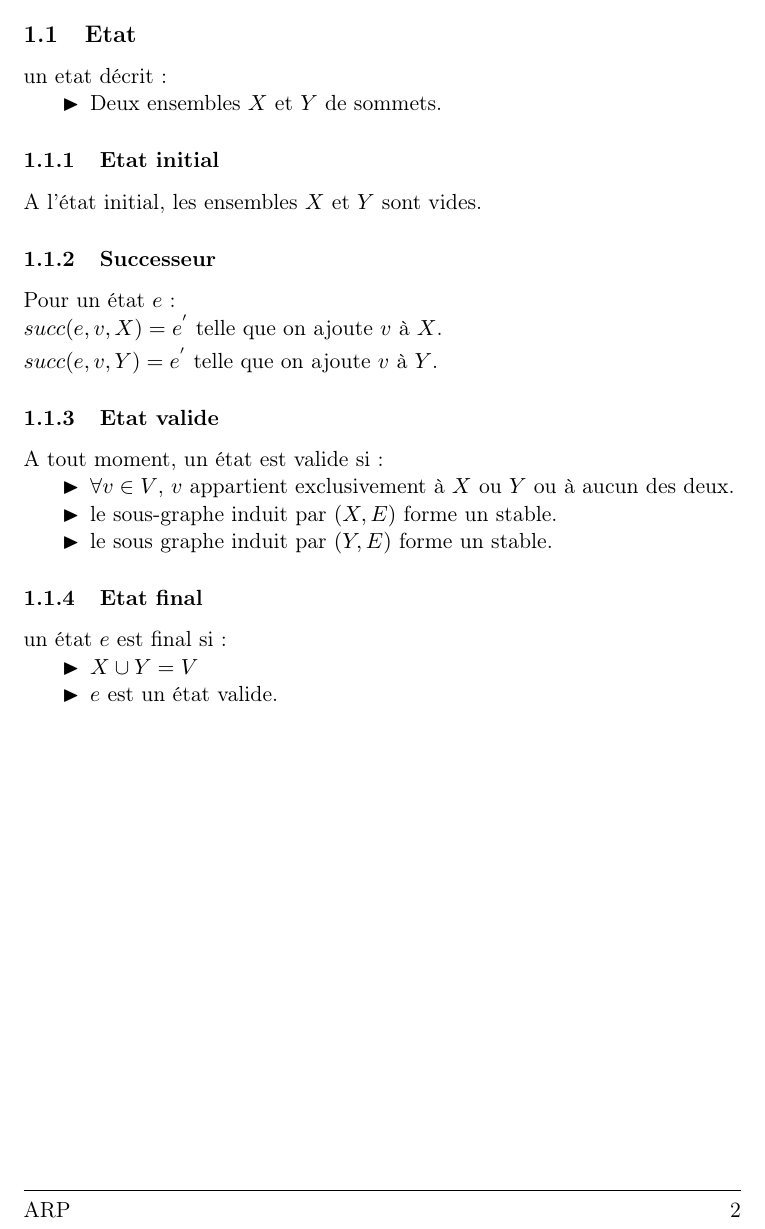
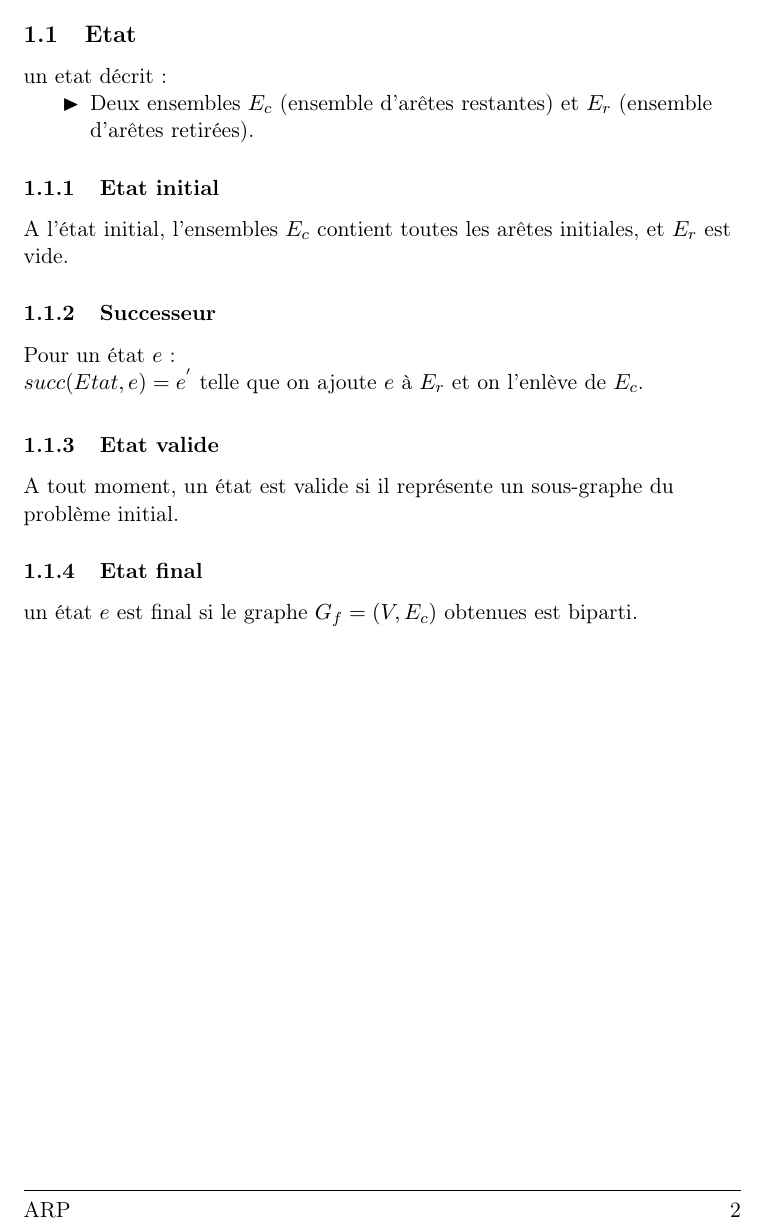
Before and after one commit to jackMC36/Bipartite-Subraph-Problem, a LaTeX document (Modélisation/Modélisation.tex): part of page 2 of 2, cut so that both start at the same text. Compiled offline with pdfLaTeX.

Commit message:
Refactor modeling section to clarify state definitions and update initial and final state conditions

```diff
--- a/Modélisation/Modélisation.tex
+++ b/Modélisation/Modélisation.tex
@@ -47,41 +47,27 @@
 
 un etat décrit:
 \begin{itemize}
-\item[$\blacktriangleright$] Deux ensembles $X$ et $Y$ de sommets.
+\item[$\blacktriangleright$] Deux ensembles $E_c$ (ensemble d'arêtes restantes) et $E_r$ (ensemble d'arêtes retirées).
 \end{itemize}
 
 \subsubsection{Etat initial}
 
-A l'état initial, les ensembles $X$ et $Y$ sont vides.
-
+A l'état initial, l'ensembles $E_c$ contient toutes les arêtes initiales, et $E_r$ est vide.
 \subsubsection{Successeur}
 
 Pour un état $e$:\\
-$succ(e,v,X) =e^{'}$ telle que on ajoute $v$ à $X$.
+$succ(Etat,e) =e^{'}$ telle que on ajoute $e$ à $E_r$ et on l'enlève de $E_c$.
 
 \smallskip
-
-$succ(e,v,Y) =e^{'}$ telle que on ajoute $v$ à $Y$.
-
 
 
 
 \subsubsection{Etat valide}
 
-A tout moment, un état est valide si:
-\begin{itemize}
-\item[$\blacktriangleright$] $\forall v \in V$, $v$ appartient exclusivement à $X$ ou $Y$ ou à aucun des deux.
-\item[$\blacktriangleright$] le sous-graphe induit par $(X,E)$ forme un stable.
-\item[$\blacktriangleright$] le sous graphe induit par $(Y,E)$ forme un stable.
-\end{itemize}
+A tout moment, un état est valide si il représente un sous-graphe du problème initial.
 
 \subsubsection{Etat final}
 
-un état $e$ est final si:\\
-\begin{itemize}
-\item[$\blacktriangleright$]$X \cup Y = V$
-\item[$\blacktriangleright$] $e$ est un état valide.
-\end{itemize}
-
+un état $e$ est final si le graphe $G_f = (V,E_c)$ obtenues est biparti.
 \end{flushleft}
 \end{document}
```
Also changed, not shown: Modélisation/Modélisation.pdf.
